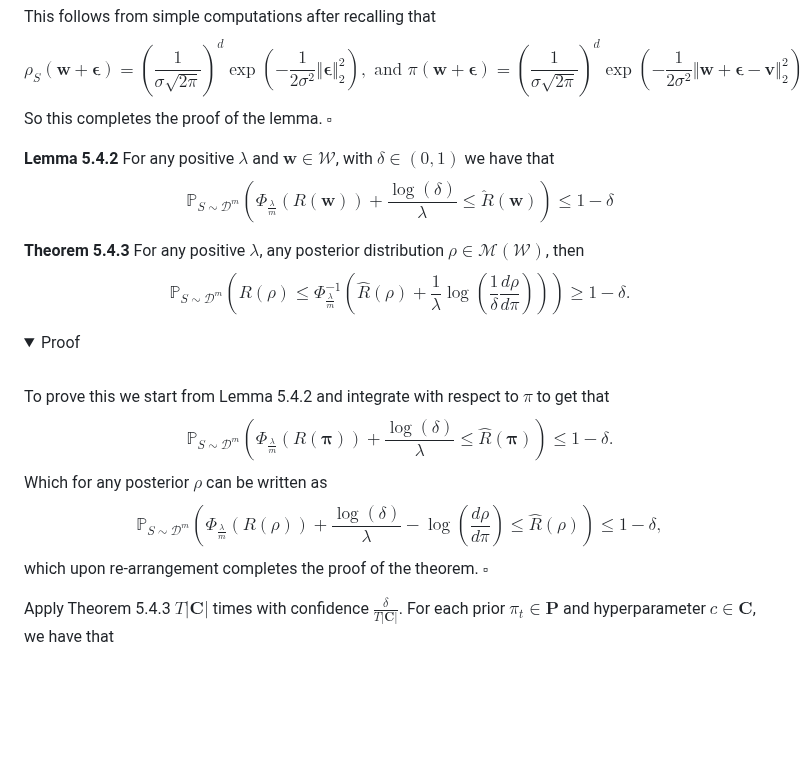
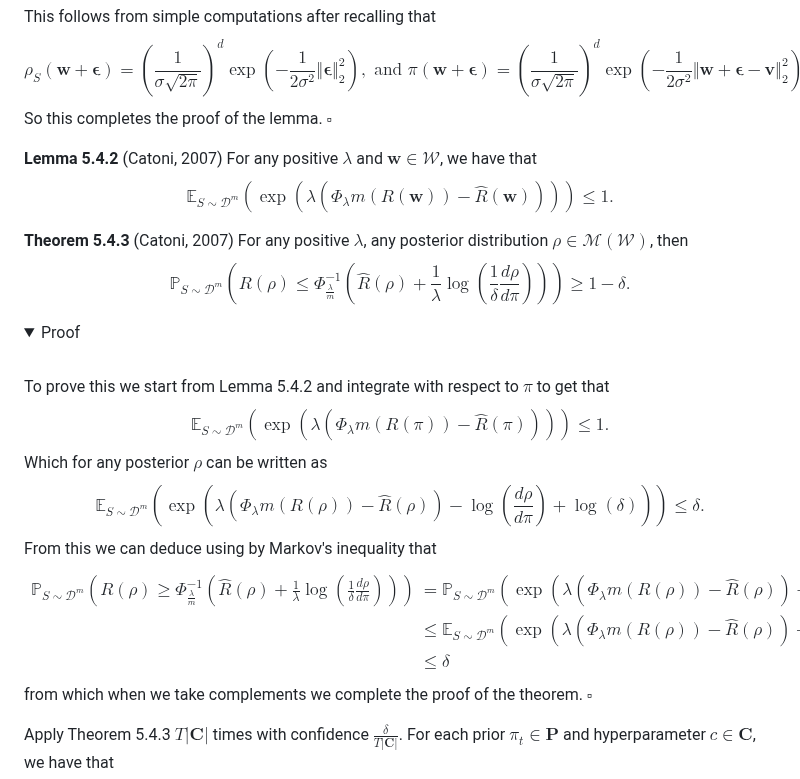
Before and after one commit to ThomasWalker1/Generalization-of-Neural-Networks, a Markdown page: Reports and Presentation/A Guide to Probably Approximately Correct Bounds for Neural Networks/5_Extensions_PAC_Bayes.md, the part around the change. GitHub-like rendering; folded sections open; blank space fills up the shorter version.

Commit message:
Theorem 5.4.3

```diff
--- a/Reports and Presentation/A Guide to Probably Approximately Correct Bounds for Neural Networks/5_Extensions_PAC_Bayes.md
+++ b/Reports and Presentation/A Guide to Probably Approximately Correct Bounds for Neural Networks/5_Extensions_PAC_Bayes.md
@@ -43,14 +43,14 @@ The proof of these individual statements follow the same structure. We will only
 This follows from simple computations after recalling that $$\rho_S(\mathbf{w+\epsilon})=\left(\frac{1}{\sigma\sqrt{2\pi}}\right)^d\exp\left(-\frac{1}{2\sigma^2}\Vert\mathbf{\epsilon}\Vert_2^2\right),\text{ and }\pi(\mathbf{w+\epsilon})=\left(\frac{1}{\sigma\sqrt{2\pi}}\right)^d\exp\left(-\frac{1}{2\sigma^2}\Vert\mathbf{w+\epsilon-v}\Vert_2^2\right).$$ So this completes the proof of the lemma. $\square$
 </details>
 
-**Lemma 5.4.2** For any positive $\lambda$ and $\mathbf{w}\in\mathcal{W}$, with $\delta\in(0,1)$ we have that $$\mathbb{P}_{S\sim\mathcal{D}^m}\left(\Phi_{\frac{\lambda}{m}}(R(\mathbf{w}))+\frac{\log(\delta)}{\lambda}\leq\hat{R}(\mathbf{w})\right)\leq1-\delta$$
+**Lemma 5.4.2** (Catoni, 2007) For any positive $\lambda$ and $\mathbf{w}\in\mathcal{W}$, we have that $$\mathbb{E}_{S\sim\mathcal{D}^m}\left(\exp\left(\lambda\left(\Phi_{\lambda}{m}\left(R(\mathbf{w})\right)-\hat{R}(\mathbf{w})\right)\right)\right)\leq1.$$
 
-**Theorem 5.4.3** For any positive $\lambda$, any posterior distribution $\rho\in\mathcal{M}(\mathcal{W})$, then $$\mathbb{P}_{S\sim\mathcal{D}^m}\left(R(\rho)\leq\Phi^{-1}_{\frac{\lambda}{m}}\left(\hat{R}(\rho)+\frac{1}{\lambda}\log\left(\frac{1}{\delta}\frac{d\rho}{d\pi}\right)\right)\right)\geq1-\delta.$$
+**Theorem 5.4.3** (Catoni, 2007) For any positive $\lambda$, any posterior distribution $\rho\in\mathcal{M}(\mathcal{W})$, then $$\mathbb{P}_{S\sim\mathcal{D}^m}\left(R(\rho)\leq\Phi^{-1}_{\frac{\lambda}{m}}\left(\hat{R}(\rho)+\frac{1}{\lambda}\log\left(\frac{1}{\delta}\frac{d\rho}{d\pi}\right)\right)\right)\geq1-\delta.$$
 <details>
 <summary>Proof</summary>
 <br>
 
-To prove this we start from Lemma 5.4.2 and integrate with respect to $\pi$ to get that $$\mathbb{P}_{S\sim\mathcal{D}^m}\left(\Phi_{\frac{\lambda}{m}}(R(\mathbf{\pi}))+\frac{\log(\delta)}{\lambda}\leq\hat{R}(\mathbf{\pi})\right)\leq1-\delta.$$ Which for any posterior $\rho$ can be written as $$\mathbb{P}_{S\sim\mathcal{D}^m}\left(\Phi_{\frac{\lambda}{m}}(R(\rho))+\frac{\log(\delta)}{\lambda}-\log\left(\frac{d\rho}{d\pi}\right)\leq\hat{R}(\rho)\right)\leq1-\delta,$$ which upon re-arrangement completes the proof of the theorem. $\square$
+To prove this we start from Lemma 5.4.2 and integrate with respect to $\pi$ to get that $$\mathbb{E}_{S\sim\mathcal{D}^m}\left(\exp\left(\lambda\left(\Phi_{\lambda}{m}\left(R(\pi)\right)-\hat{R}(\pi)\right)\right)\right)\leq1.$$ Which for any posterior $\rho$ can be written as $$\mathbb{E}_{S\sim\mathcal{D}^m}\left(\exp\left(\lambda\left(\Phi_{\lambda}{m}\left(R(\rho)\right)-\hat{R}(\rho)\right)-\log\left(\frac{d\rho}{d\pi}\right)+\log(\delta)\right)\right)\leq\delta.$$ From this we can deduce using by Markov's inequality that $$\begin{align*}\mathbb{P}_{S\sim\mathcal{D}^m}\left(R(\rho)\geq\Phi^{-1}_{\frac{\lambda}{m}}\left(\hat{R}(\rho)+\frac{1}{\lambda}\log\left(\frac{1}{\delta}\frac{d\rho}{d\pi}\right)\right)\right)&=\mathbb{P}_{S\sim\mathcal{D}^m}\left(\exp\left(\lambda\left(\Phi_{\lambda}{m}\left(R(\rho)\right)-\hat{R}(\rho)\right)-\log\left(\frac{d\rho}{d\pi}\right)+\log(\delta)\right)\geq e^0\right)\\&\leq\mathbb{E}_{S\sim\mathcal{D}^m}\left(\exp\left(\lambda\left(\Phi_{\lambda}{m}\left(R(\rho)\right)-\hat{R}(\rho)\right)-\log\left(\frac{d\rho}{d\pi}\right)+\log(\delta)\right)\right)\\&\leq\delta\end{align*}$$ from which when we take complements we complete the proof of the theorem. $\square$
 
 </details>
 
```
